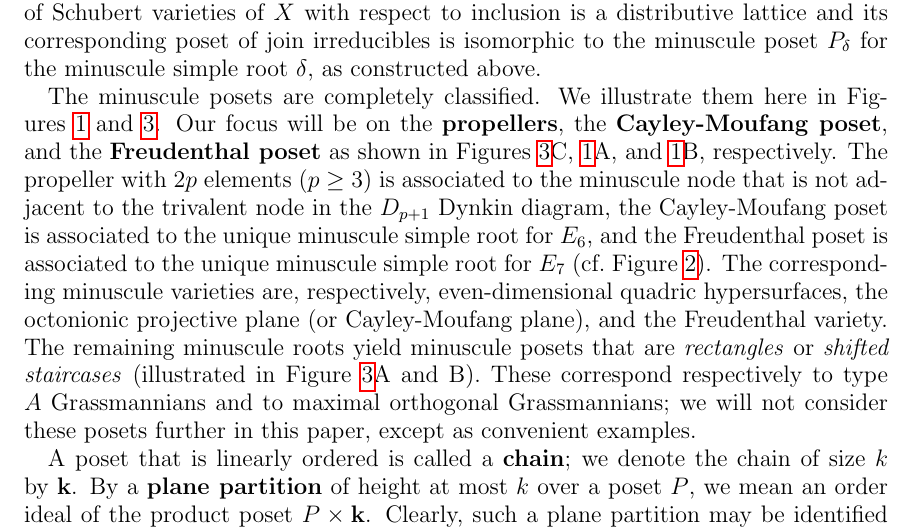
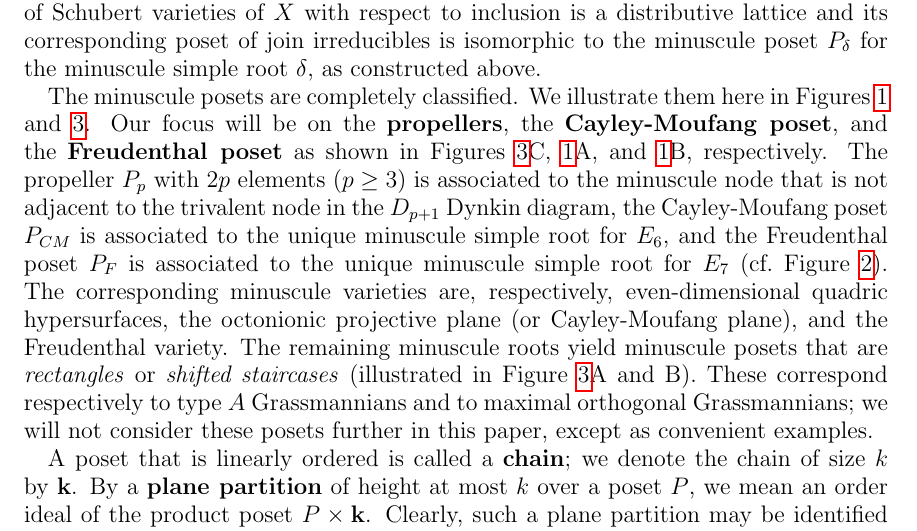
Before and after one commit to dogestoyevsky/ExceptionalPlanePartitions, a LaTeX paper (exceptionals4.tex): part of page 5 of 25, cut so that both start at the same text. Compiled offline with pdfLaTeX.

Commit message:
naming the posets more clearly in section 2

```diff
--- a/exceptionals4.tex
+++ b/exceptionals4.tex
@@ -316,7 +316,7 @@ For each minuscule simple root $\delta$, there is an associated {\bf minuscule p
 
 Alternatively, one may obtain the minuscule posets via the geometry of certain generalized flag varieties. If ${\sf P}_\delta \supset {\sf B_+}$ denotes the maximal parabolic subgroup of ${\sf G}$ associated to the minuscule simple root $\delta$, then the space $X = {\sf G} / {\sf P}_\delta$ is called a {\bf minuscule variety}. The minuscule varieties are smooth projective varieties with many additional nice geometric properties (cf.,~e.g.,~\cite{Billey.Lakshmibai} for details). The natural action of the Borel subgroup ${\sf B}_+$ on $X$ has finitely-many orbits, whose Zariski closures are the {\bf Schubert varieties}. Given two Schubert varieties in $X$, it is known that they are either disjoint or else one is a subset of the other. Indeed the poset $Y_X$ of Schubert varieties of $X$ with respect to inclusion is a distributive lattice and its corresponding poset of join irreducibles is isomorphic to the minuscule poset $P_\delta$ for the minuscule simple root $\delta$, as constructed above.
 
-The minuscule posets are completely classified. We illustrate them here in Figures~\ref{fig:min_poset_E} and \ref{fig:min_poset}. Our focus will be on the {\bf propellers}, the {\bf Cayley-Moufang poset}, and the {\bf Freudenthal poset} as shown in Figures~\ref{fig:min_poset}C, \ref{fig:min_poset_E}A, and \ref{fig:min_poset_E}B, respectively. The propeller with $2p$ elements ($p \geq 3$) is associated to the minuscule node that is not adjacent to the trivalent node in the $D_{p+1}$ Dynkin diagram, the Cayley-Moufang poset is associated to the unique minuscule simple root for $E_6$, and the Freudenthal poset is associated to the unique minuscule simple root for $E_7$ (cf.\ Figure~\ref{fig:minuscule}). The corresponding minuscule varieties are, respectively, even-dimensional quadric hypersurfaces, the octonionic projective plane (or Cayley-Moufang plane), and the Freudenthal variety. The remaining minuscule roots yield minuscule posets that are \emph{rectangles} or \emph{shifted staircases} (illustrated in Figure~\ref{fig:min_poset}A and B). These correspond respectively to type $A$ Grassmannians and to maximal orthogonal Grassmannians; we will not consider these posets further in this paper, except as convenient examples.
+The minuscule posets are completely classified. We illustrate them here in Figures~\ref{fig:min_poset_E} and \ref{fig:min_poset}. Our focus will be on the {\bf propellers}, the {\bf Cayley-Moufang poset}, and the {\bf Freudenthal poset} as shown in Figures~\ref{fig:min_poset}C, \ref{fig:min_poset_E}A, and \ref{fig:min_poset_E}B, respectively. The propeller $P_p$ with $2p$ elements ($p \geq 3$) is associated to the minuscule node that is not adjacent to the trivalent node in the $D_{p+1}$ Dynkin diagram, the Cayley-Moufang poset $P_{CM}$ is associated to the unique minuscule simple root for $E_6$, and the Freudenthal poset $P_F$ is associated to the unique minuscule simple root for $E_7$ (cf.\ Figure~\ref{fig:minuscule}). The corresponding minuscule varieties are, respectively, even-dimensional quadric hypersurfaces, the octonionic projective plane (or Cayley-Moufang plane), and the Freudenthal variety. The remaining minuscule roots yield minuscule posets that are \emph{rectangles} or \emph{shifted staircases} (illustrated in Figure~\ref{fig:min_poset}A and B). These correspond respectively to type $A$ Grassmannians and to maximal orthogonal Grassmannians; we will not consider these posets further in this paper, except as convenient examples.
 
 A poset that is linearly ordered is called a {\bf chain}; we denote the chain of size $k$ by $\mathbf{k}$. By a {\bf plane partition} of height at most $k$ over a poset $P$, we mean an order ideal of the product poset $P \times \mathbf{k}$.  Clearly, such a plane partition may be identified with a weakly order-reversing map $\pi : P \to \mathbf{k}$ (i.e., a map $\pi$ such that $\x \leq \x'$ implies $\pi(\x) \geq \pi(\x')$). The poset $P$ is called {\bf Gaussian} if the generating function $f_P^k(q)$ may be expressed in the form
 \[
```
Also changed, not shown: exceptionals4.pdf, 2 other files.
